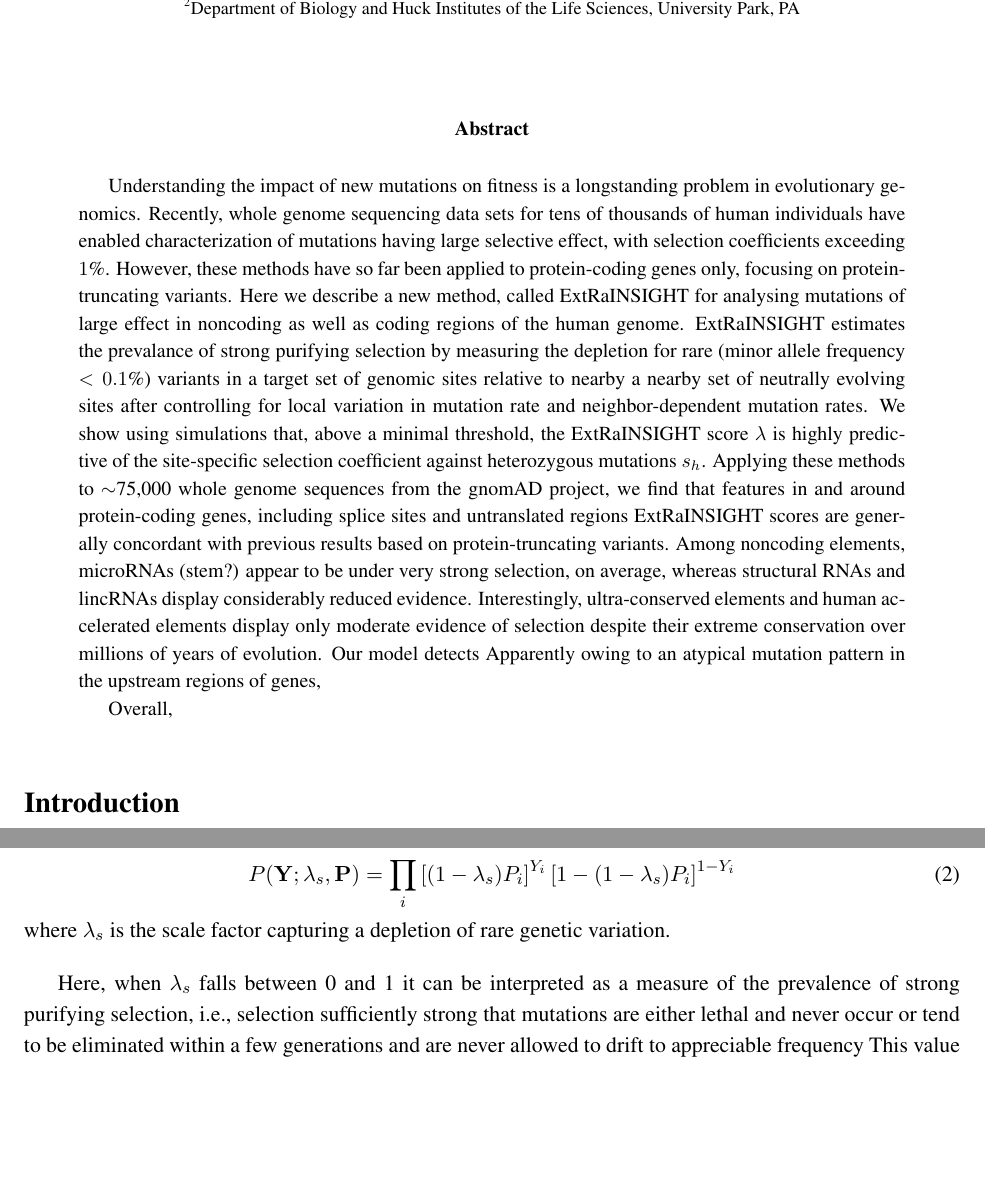
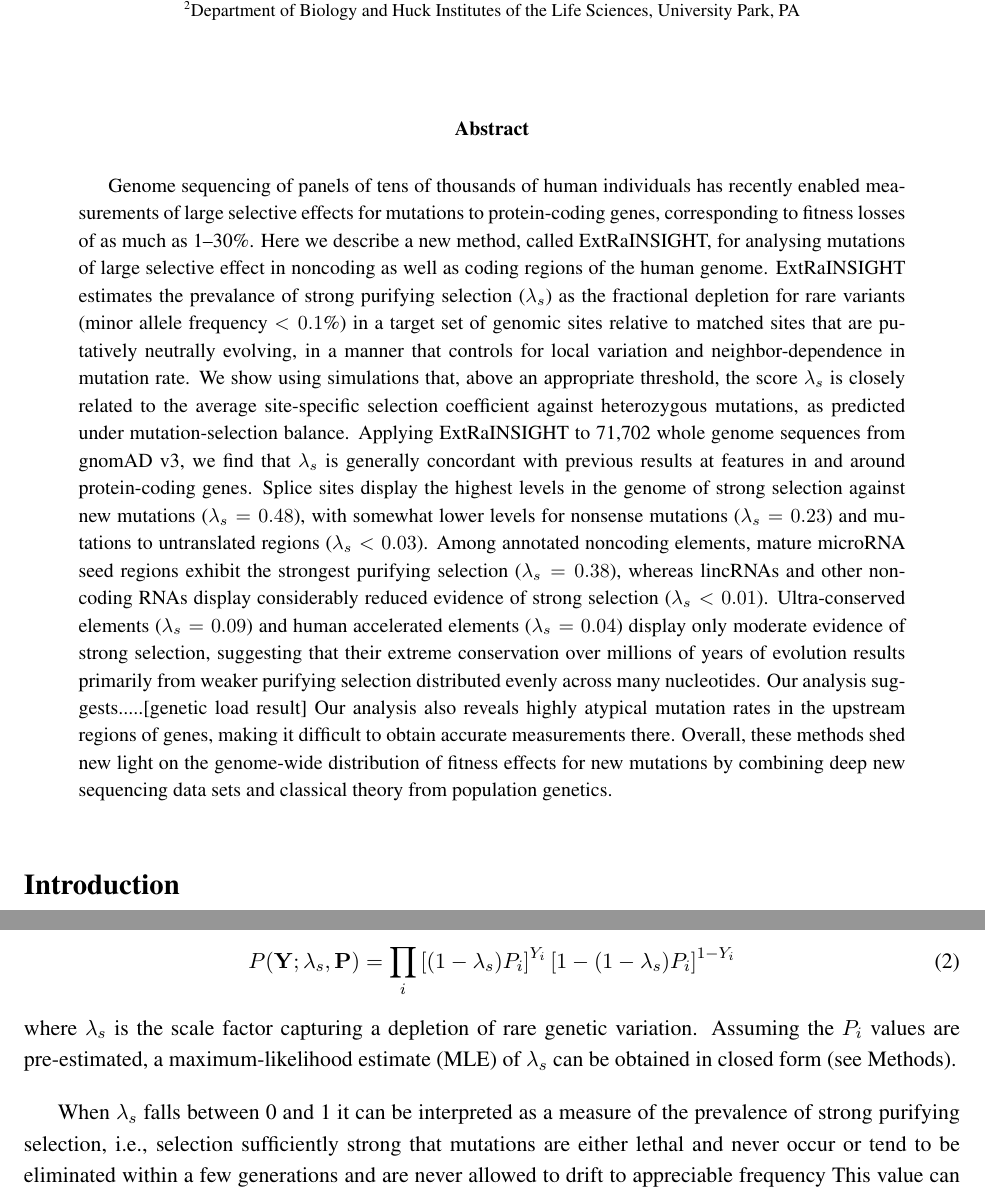
Before and after one commit to asiepel/extraINSIGHT, a LaTeX paper (extra_insight_manuscript.tex): two parts of pages 1 and 4 of 13, joined at a grey line, cut so that both start at the same text, the shorter picture padded with empty space. Compiled offline with pdfLaTeX.

Commit message:
shot at a revised abstract

```diff
--- a/extra_insight_manuscript.tex
+++ b/extra_insight_manuscript.tex
@@ -75,47 +75,23 @@
 %\end{keywords}
 
 \begin{abstract}
-
- Understanding the impact of new mutations on fitness is a longstanding problem in evolutionary genomics.
- Recently,
-  whole genome sequencing data sets for tens of thousands of human individuals
-  have enabled characterization of mutations having large selective effect, with selection coefficients exceeding $1$\%.
+% Understanding the impact of new mutations on fitness is a longstanding problem in evolutionary genomics.
+ Genome sequencing of panels of tens of thousands of human individuals has recently enabled measurements of large selective effects for mutations to protein-coding genes, corresponding to fitness losses of as much as 1--30\%.  Here we describe a new method, called ExtRaINSIGHT, for analysing mutations of large selective effect in noncoding as well as coding regions of the human genome.  ExtRaINSIGHT estimates the prevalance of strong purifying selection ($\lambda_s$) as the fractional depletion for rare variants (minor allele frequency $<0.1$\%) in a target set of genomic sites relative to matched sites that are putatively neutrally evolving, in a manner that controls for local variation and neighbor-dependence in mutation rate.
 %
-However, these methods have so far been applied to protein-coding genes only, focusing on protein-truncating variants.
-%
-  Here we describe a
-  new method, called ExtRaINSIGHT for analysing mutations of large effect in noncoding as well as coding regions of the human
-  genome.
-%
-  ExtRaINSIGHT estimates the prevalance of strong purifying selection
-  by  measuring the depletion for rare (minor allele frequency $<0.1$\%) variants  in a target set of genomic sites relative to nearby a nearby set of neutrally evolving sites
-  after controlling for local variation in mutation rate and neighbor-dependent mutation rates.
-%
-We show using simulations that, above a minimal threshold, the ExtRaINSIGHT score $\lambda$
-  is highly predictive of the site-specific selection coefficient against heterozygous mutations $s_h$.
+We show using simulations that, above an appropriate threshold, the score $\lambda_s$ is closely related to the average site-specific selection coefficient against heterozygous mutations, as predicted under mutation-selection balance.
  %
- Applying these methods to $\sim$75,000 whole genome sequences from the gnomAD project,
+ Applying ExtRaINSIGHT to 71,702 whole genome sequences from gnomAD v3,
 %check number
-  we find that features in and around protein-coding genes, including splice sites and untranslated regions
-  ExtRaINSIGHT scores are generally concordant with previous results based on protein-truncating variants.
-  % say something more?
-%  indicating $s_h \approx 0.03$ for highly disruptive mutations and average..... $s_h$.....
+we find that $\lambda_s$ is generally concordant with previous results at features in and around protein-coding genes.  Splice sites display the highest levels in the genome of strong selection against new mutations ($\lambda_s=0.48$), with somewhat lower levels for nonsense mutations ($\lambda_s=0.23$) and mutations to untranslated regions ($\lambda_s< 0.03$).
  % Neuronal genes (and...?) are enriched for strong selection, whereas.....
-%
-  Among noncoding elements, microRNAs (stem?) appear to be under very strong selection, on average,
-  whereas structural RNAs and lincRNAs display considerably reduced evidence.
-  % check
-  Interestingly,  ultra-conserved elements and human accelerated elements display only moderate evidence of selection
-  despite their extreme conservation over millions of years of evolution.
-  % something about genetic load result
-  %
-  Our model detects
-Apparently owing to an atypical mutation pattern in the upstream regions of genes,
-
-  Overall,
-
-
-
+Among annotated noncoding elements,
+mature microRNA seed regions exhibit the strongest purifying selection ($\lambda_s =  0.38$),
+  whereas lincRNAs and other noncoding RNAs display considerably reduced evidence of strong selection ($\lambda_s < 0.01$).
+ Ultra-conserved elements ($\lambda_s = 0.09$) and human accelerated elements ($\lambda_s = 0.04$) display only moderate evidence of strong selection, suggesting that
+  their extreme conservation over millions of years of evolution results primarily from weaker purifying selection distributed evenly across many nucleotides.
+  % something about genetic load result -- have to update this
+  Our analysis suggests.....[genetic load result]
+Our analysis also reveals highly atypical mutation rates in the upstream regions of genes, making it difficult to obtain accurate measurements there.  Overall, these methods shed new light on the genome-wide distribution of fitness effects for new mutations by combining deep new sequencing data sets and classical theory from population genetics.
 
   %The rapid expansion of human population whole genome sequencing data has resulted in an extensive catalog of rare variation. We use this rare variation as a proxy for \textit{de novo} mutation and construct a context-dependent model to predict rates of mutation genome-wide. The model also implicitly corrects for local factors, like replication timing, which are known to influence mutation rate using variation in the rates of rare variants in proximal neutral regions. We then compare the predicted versus observed rates of rare variation for groups of elements and discover those with fewer rare variants than expected. This depletion in rare variation is caused by strong purifying selection on the collection of elements where any mutation results in a large fitness penalty. We contrast this measure of strong selection with a measure of generalized selection to estimate the relative fraction of sites under weak and strong selection across both coding and non-coding regions. Consistent with previous work we find that the genes associated with neuronal function are most strongly depleted for rare variation while those associated with reproduction enriched relative the genomic background. By applying our method to non-coding regions we find that splice sites are the most strongly conserved followed by conserved microRNAs which show less variation than non-degenerate coding regions. Surprisingly we observe relatively little ultra-strong selection in humans in non-coding regions that show strict and deep phylogenetic conservation suggesting that they may be maintained by either pervasive weak selection or are tolerant to heterozygous mutation.  We also observed excess rare variation across a variety of elements that are inherently tied to biochemical function indicating that improvements in separating selection and mutation will require new approaches. Finally we have made the method we developed for this analysis, ExtRaINSIGHT, available as a web-tool for others to use.
 
@@ -219,9 +195,9 @@ We then assume that natural selection has the effect of imposing a fractional re
 \begin{equation}
   P(\mathbb{Y}; \lambda_s, \mathbb{P}) = \prod_i \left[(1-\lambda_s) P_i\right]^{Y_i}\left[1- (1-\lambda_s) P_i\right]^{1-Y_i}
 \end{equation}
-\noindent where $\lambda_s$ is the scale factor capturing a depletion of rare genetic variation.
+\noindent where $\lambda_s$ is the scale factor capturing a depletion of rare genetic variation.  Assuming the $P_i$ values are pre-estimated, a maximum-likelihood estimate (MLE) of $\lambda_s$ can be obtained in closed form (see Methods).
 
-Here, when $\lambda_s$ falls between 0 and 1 it can be interpreted as a measure of the prevalence of strong purifying selection,
+When $\lambda_s$ falls between 0 and 1 it can be interpreted as a measure of the prevalence of strong purifying selection,
 i.e., selection sufficiently strong that mutations are either lethal and never occur or tend to be eliminated within a few generations and are never allowed to drift to appreciable frequency
 This value can be thought of as fraction of sites intolerant to heterozygous mutants, although in practice, some sites may be more, and some sites less, intolerant
 
```
Also changed, not shown: extra_insight_manuscript.tex (4 more changed lines).
